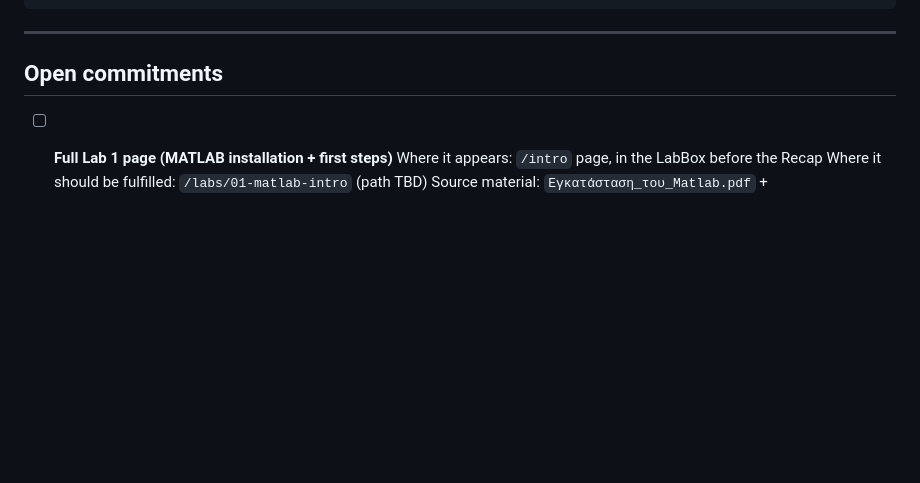
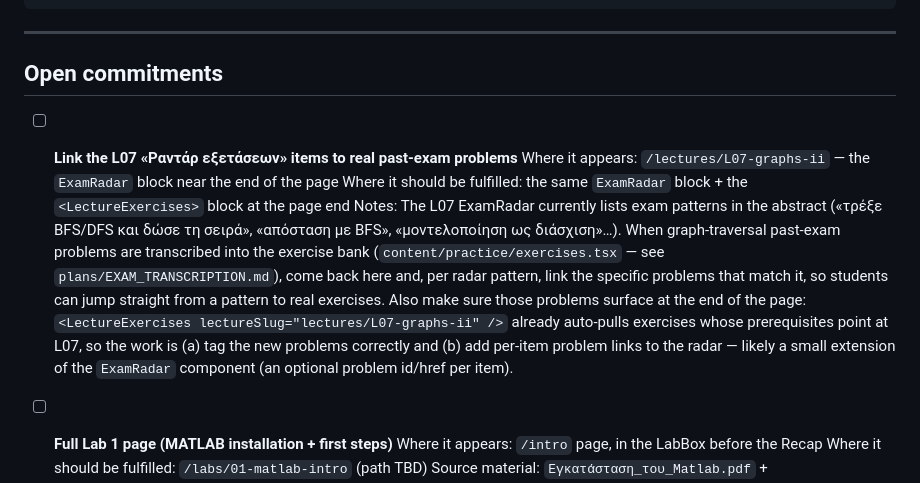
Before and after one commit to AlexTuring010/signal-processing-with-alexturing, a Markdown page: COMMITMENTS.md, the part around the change. GitHub-like rendering; blank space fills up the shorter version.

Commit message:
docs: track a follow-up — link L07 ExamRadar items to past-exam problems
When graph-traversal past-exam problems are transcribed into the exercise
bank, the L07 «Ραντάρ εξετάσεων» items should reference the specific
matching problems so students can jump straight from a pattern to real
exercises. Recorded in COMMITMENTS.md per the repo's commitment protocol.

Co-Authored-By: Claude Opus 4.7 <noreply@anthropic.com>

```diff
--- a/COMMITMENTS.md
+++ b/COMMITMENTS.md
@@ -17,6 +17,11 @@ Format:
 ---
 
 ## Open commitments
+
+- [ ] **Link the L07 «Ραντάρ εξετάσεων» items to real past-exam problems**
+       Where it appears: `/lectures/L07-graphs-ii` — the `ExamRadar` block near the end of the page
+       Where it should be fulfilled: the same `ExamRadar` block + the `<LectureExercises>` block at the page end
+       Notes: The L07 ExamRadar currently lists exam patterns in the abstract («τρέξε BFS/DFS και δώσε τη σειρά», «απόσταση με BFS», «μοντελοποίηση ως διάσχιση»…). When graph-traversal past-exam problems are transcribed into the exercise bank (`content/practice/exercises.tsx` — see `plans/EXAM_TRANSCRIPTION.md`), come back here and, per radar pattern, link the specific problems that match it, so students can jump straight from a pattern to real exercises. Also make sure those problems surface at the end of the page: `<LectureExercises lectureSlug="lectures/L07-graphs-ii" />` already auto-pulls exercises whose prerequisites point at L07, so the work is (a) tag the new problems correctly and (b) add per-item problem links to the radar — likely a small extension of the `ExamRadar` component (an optional problem id/href per item).
 
 - [ ] **Full Lab 1 page (MATLAB installation + first steps)**
        Where it appears: `/intro` page, in the LabBox before the Recap
```
